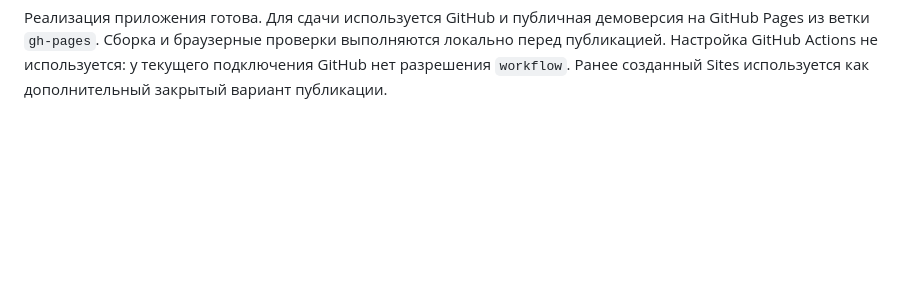
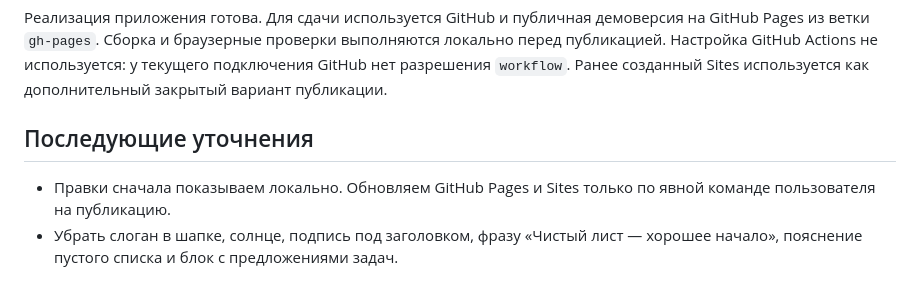
Before and after one commit to skkkystyle/daylist, a Markdown page: PROJECT_BRIEF.md, the part around the change. Rendered like a GitHub page; blank space fills up the shorter version.

```diff
--- a/PROJECT_BRIEF.md
+++ b/PROJECT_BRIEF.md
@@ -112,3 +112,10 @@ frontend-design от Anthropic и Taste Skill рассматривались к
 выполняются локально перед публикацией. Настройка GitHub Actions не используется:
 у текущего подключения GitHub нет разрешения `workflow`.
 Ранее созданный Sites используется как дополнительный закрытый вариант публикации.
+
+## Последующие уточнения
+
+- Правки сначала показываем локально. Обновляем GitHub Pages и Sites только
+  по явной команде пользователя на публикацию.
+- Убрать слоган в шапке, солнце, подпись под заголовком, фразу «Чистый лист —
+  хорошее начало», пояснение пустого списка и блок с предложениями задач.
```
Also changed, not shown: DESIGN.md (+4 -2 lines), README.md (+1 -2 lines), docs/preview.png, 3 other files.
